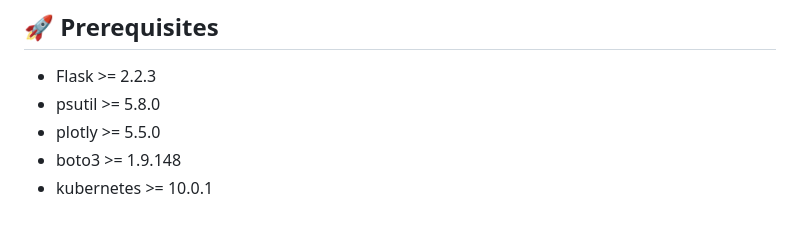
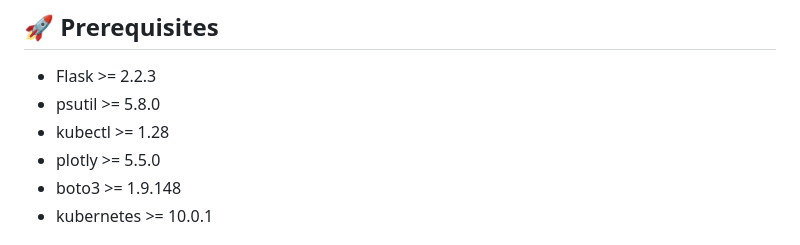
Before and after one commit to prnv30/cloud-native-resource-monitor, a Markdown page: README.md, the part around one of its changes. Drawn GitHub-style.

```diff
--- a/README.md
+++ b/README.md
@@ -10,6 +10,7 @@ Welcome to the complete Cloud Native Resource Monitoring application. This Pytho
 ## 🚀 Prerequisites
 - Flask >= 2.2.3
 - psutil >= 5.8.0
+- kubectl >= 1.28
 - plotly >= 5.5.0
 - boto3 >= 1.9.148
 - kubernetes >= 10.0.1
```
Also changed, not shown: other parts of README.md (+1 -1 lines).
